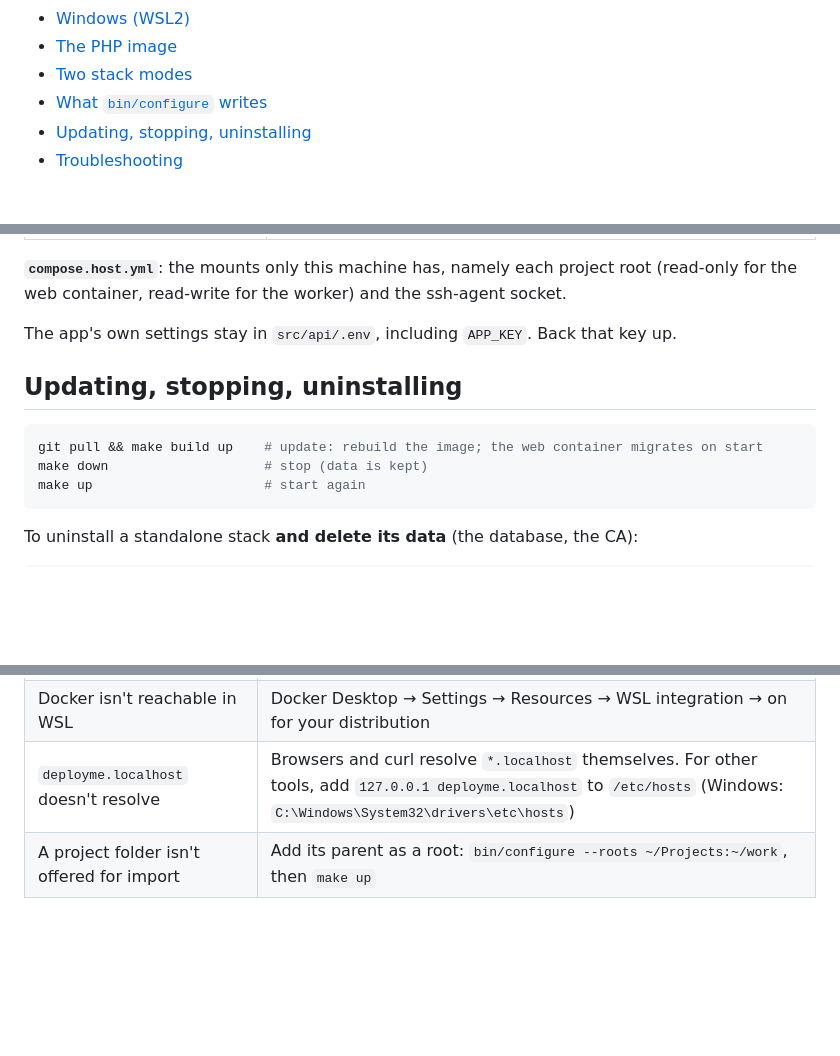
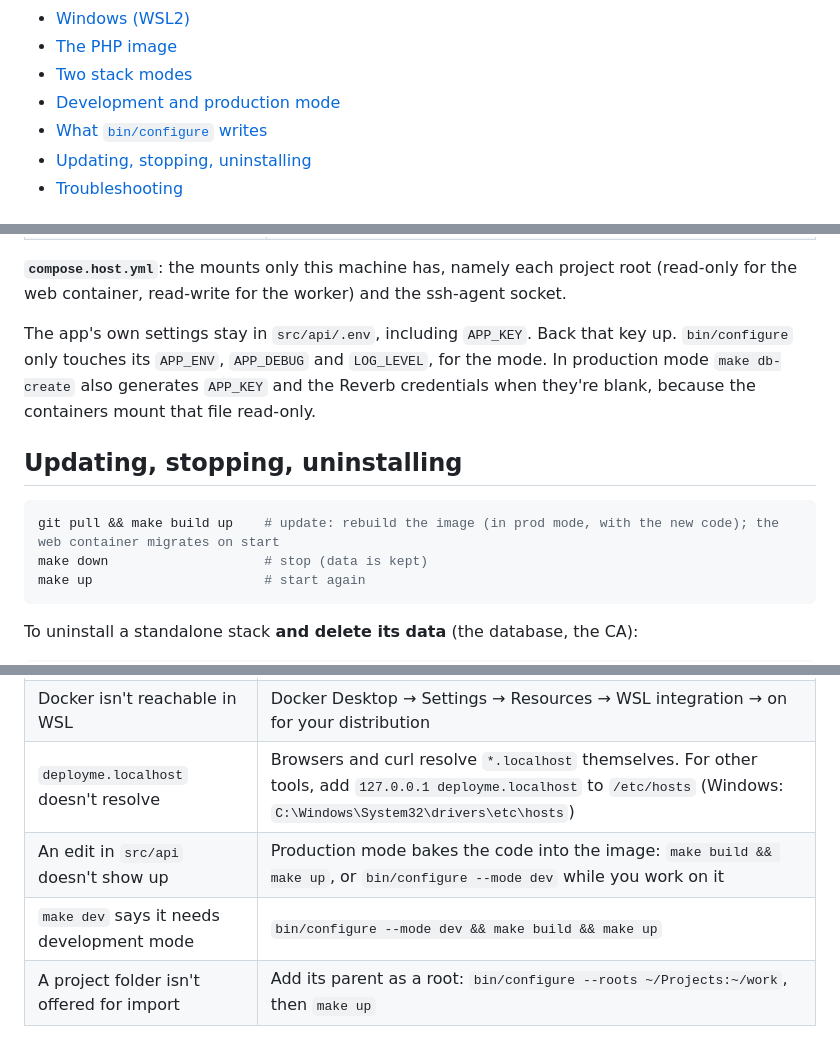
Before and after one commit to KielD-01/deploy.me, a Markdown page: docs/install.md, 3 parts joined by grey strips. Drawn GitHub-style; blank space fills up the shorter version.

````diff
--- a/docs/install.md
+++ b/docs/install.md
@@ -21,6 +21,7 @@ account.
 - [Windows (WSL2)](#-windows-wsl2)
 - [The PHP image](#the-php-image)
 - [Two stack modes](#two-stack-modes)
+- [Development and production mode](#development-and-production-mode)
 - [What `bin/configure` writes](#what-binconfigure-writes)
 - [Updating, stopping, uninstalling](#updating-stopping-uninstalling)
 - [Troubleshooting](#troubleshooting)
@@ -196,11 +238,14 @@ Two files, both git-ignored. Running it again rewrites them and keeps the databa
 (read-only for the web container, read-write for the worker) and the ssh-agent socket.
 
 The app's own settings stay in `src/api/.env`, including `APP_KEY`. Back that key up.
+`bin/configure` only touches its `APP_ENV`, `APP_DEBUG` and `LOG_LEVEL`, for the mode. In
+production mode `make db-create` also generates `APP_KEY` and the Reverb credentials when
+they're blank, because the containers mount that file read-only.
 
 ## Updating, stopping, uninstalling
 
 ```bash
-git pull && make build up    # update: rebuild the image; the web container migrates on start
+git pull && make build up    # update: rebuild the image (in prod mode, with the new code); the web container migrates on start
 make down                    # stop (data is kept)
 make up                      # start again
 ```
@@ -229,4 +274,6 @@ Start with `make doctor`. It says which part fails.
 | `docker: permission denied` (Linux) | Add yourself to the `docker` group and log in again |
 | Docker isn't reachable in WSL | Docker Desktop → Settings → Resources → WSL integration → on for your distribution |
 | `deployme.localhost` doesn't resolve | Browsers and curl resolve `*.localhost` themselves. For other tools, add `127.0.0.1 deployme.localhost` to `/etc/hosts` (Windows: `C:\Windows\System32\drivers\etc\hosts`) |
+| An edit in `src/api` doesn't show up | Production mode bakes the code into the image: `make build && make up`, or `bin/configure --mode dev` while you work on it |
+| `make dev` says it needs development mode | `bin/configure --mode dev && make build && make up` |
 | A project folder isn't offered for import | Add its parent as a root: `bin/configure --roots ~/Projects:~/work`, then `make up` |
````
Also changed, not shown: other parts of docs/install.md (+41 -0 lines), CLAUDE.md (+16 -2 lines).
